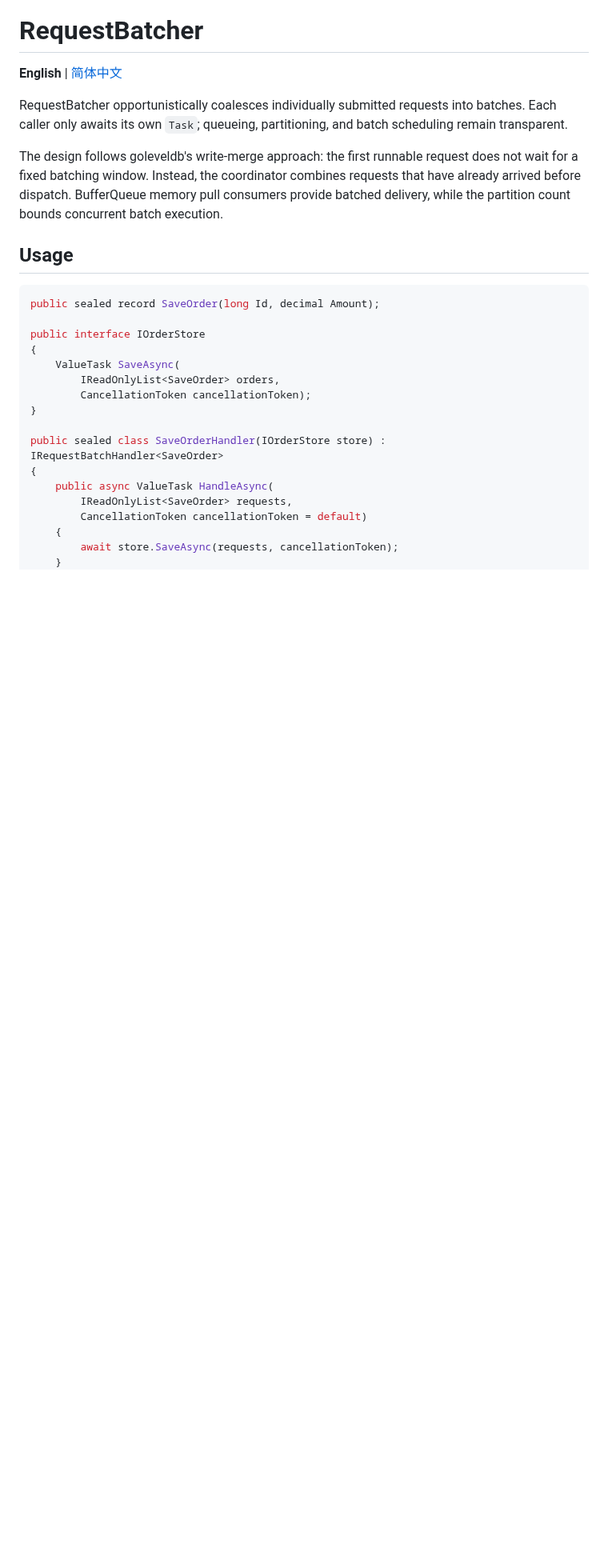
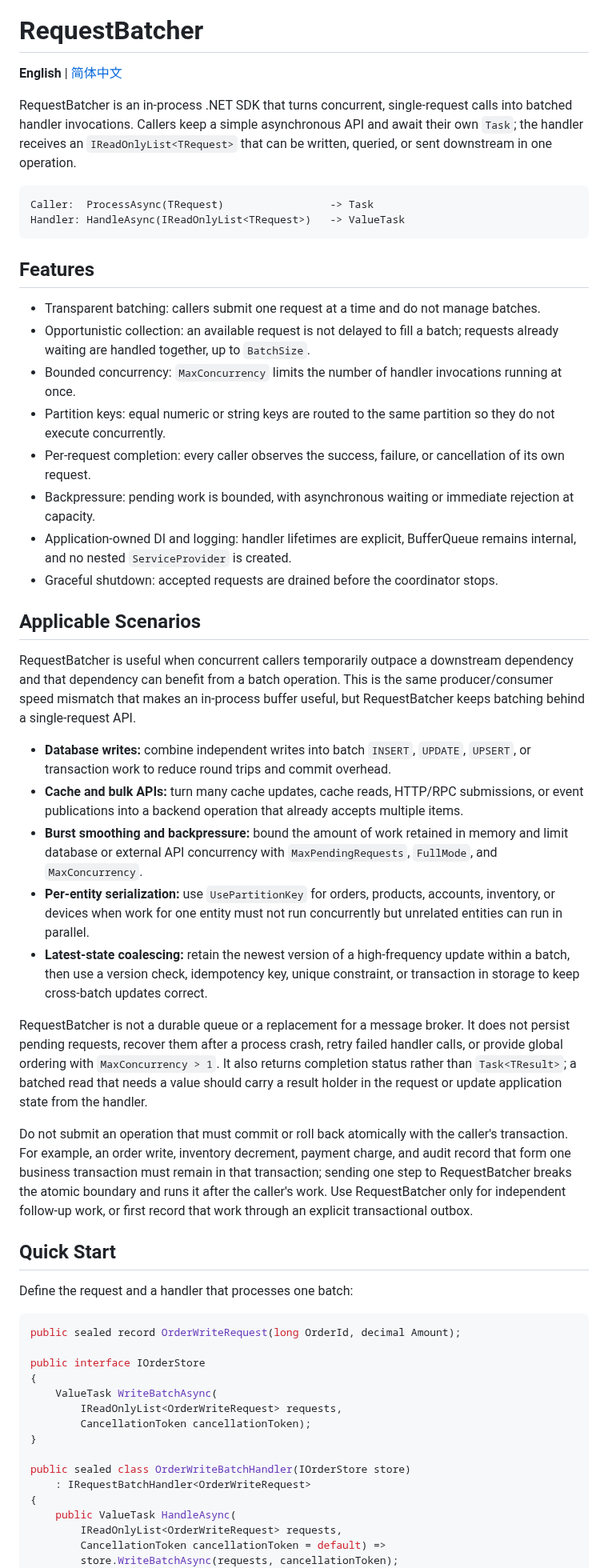
Before and after one commit to eventhorizon-cli/RequestBatcher, a Markdown page: README.md, the part around one of its changes. Shown at 80% size. Drawn GitHub-style; blank space fills up the shorter version.

````diff
--- a/README.md
+++ b/README.md
@@ -2,31 +2,75 @@
 
 **English** | [简体中文](README.zh-CN.md)
 
-RequestBatcher opportunistically coalesces individually submitted requests into batches. Each caller only awaits its own
-`Task`; queueing, partitioning, and batch scheduling remain transparent.
+RequestBatcher is an in-process .NET SDK that turns concurrent, single-request calls into batched handler invocations.
+Callers keep a simple asynchronous API and await their own `Task`; the handler receives an `IReadOnlyList<TRequest>`
+that can be written, queried, or sent downstream in one operation.
 
-The design follows goleveldb's write-merge approach: the first runnable request does not wait for a fixed batching
-window. Instead, the coordinator combines requests that have already arrived before dispatch. BufferQueue memory pull
-consumers provide batched delivery, while the partition count bounds concurrent batch execution.
+```text
+Caller:  ProcessAsync(TRequest)                 -> Task
+Handler: HandleAsync(IReadOnlyList<TRequest>)   -> ValueTask
+```
 
-## Usage
+## Features
+
+- Transparent batching: callers submit one request at a time and do not manage batches.
+- Opportunistic collection: an available request is not delayed to fill a batch; requests already waiting are handled
+  together, up to `BatchSize`.
+- Bounded concurrency: `MaxConcurrency` limits the number of handler invocations running at once.
+- Partition keys: equal numeric or string keys are routed to the same partition so they do not execute concurrently.
+- Per-request completion: every caller observes the success, failure, or cancellation of its own request.
+- Backpressure: pending work is bounded, with asynchronous waiting or immediate rejection at capacity.
+- Application-owned DI and logging: handler lifetimes are explicit, BufferQueue remains internal, and no nested
+  `ServiceProvider` is created.
+- Graceful shutdown: accepted requests are drained before the coordinator stops.
+
+## Applicable Scenarios
+
+RequestBatcher is useful when concurrent callers temporarily outpace a downstream dependency and that dependency can
+benefit from a batch operation. This is the same producer/consumer speed mismatch that makes an in-process buffer
+useful, but RequestBatcher keeps batching behind a single-request API.
+
+- **Database writes:** combine independent writes into batch `INSERT`, `UPDATE`, `UPSERT`, or transaction work to
+  reduce round trips and commit overhead.
+- **Cache and bulk APIs:** turn many cache updates, cache reads, HTTP/RPC submissions, or event publications into a
+  backend operation that already accepts multiple items.
+- **Burst smoothing and backpressure:** bound the amount of work retained in memory and limit database or external API
+  concurrency with `MaxPendingRequests`, `FullMode`, and `MaxConcurrency`.
+- **Per-entity serialization:** use `UsePartitionKey` for orders, products, accounts, inventory, or devices when work
+  for one entity must not run concurrently but unrelated entities can run in parallel.
+- **Latest-state coalescing:** retain the newest version of a high-frequency update within a batch, then use a version
+  check, idempotency key, unique constraint, or transaction in storage to keep cross-batch updates correct.
+
+RequestBatcher is not a durable queue or a replacement for a message broker. It does not persist pending requests,
+recover them after a process crash, retry failed handler calls, or provide global ordering with `MaxConcurrency > 1`.
+It also returns completion status rather than `Task<TResult>`; a batched read that needs a value should carry a result
+holder in the request or update application state from the handler.
+
+Do not submit an operation that must commit or roll back atomically with the caller's transaction. For example, an
+order write, inventory decrement, payment charge, and audit record that form one business transaction must remain in
+that transaction; sending one step to RequestBatcher breaks the atomic boundary and runs it after the caller's work.
+Use RequestBatcher only for independent follow-up work, or first record that work through an explicit transactional
+outbox.
+
+## Quick Start
+
+Define the request and a handler that processes one batch:
 
 ```csharp
-public sealed record SaveOrder(long Id, decimal Amount);
+public sealed record OrderWriteRequest(long OrderId, decimal Amount);
 
 public interface IOrderStore
 {
-    ValueTask SaveAsync(
-        IReadOnlyList<SaveOrder> orders,
+    ValueTask WriteBatchAsync(
+        IReadOnlyList<OrderWriteRequest> requests,
         CancellationToken cancellationToken);
 }
 
-public sealed class SaveOrderHandler(IOrderStore store) : IRequestBatchHandler<SaveOrder>
+public sealed class OrderWriteBatchHandler(IOrderStore store)
+    : IRequestBatchHandler<OrderWriteRequest>
 {
-    public async ValueTask HandleAsync(
-        IReadOnlyList<SaveOrder> requests,
-        CancellationToken cancellationToken = default)
-    {
-        await store.SaveAsync(requests, cancellationToken);
-    }
+    public ValueTask HandleAsync(
+        IReadOnlyList<OrderWriteRequest> requests,
+        CancellationToken cancellationToken = default) =>
+        store.WriteBatchAsync(requests, cancellationToken);
 }
````
Also changed, not shown: other parts of README.md (+109 -116 lines), README.zh-CN.md (+158 -131 lines), docs/assets/request-batcher-architecture.png (added), 3 other files.
